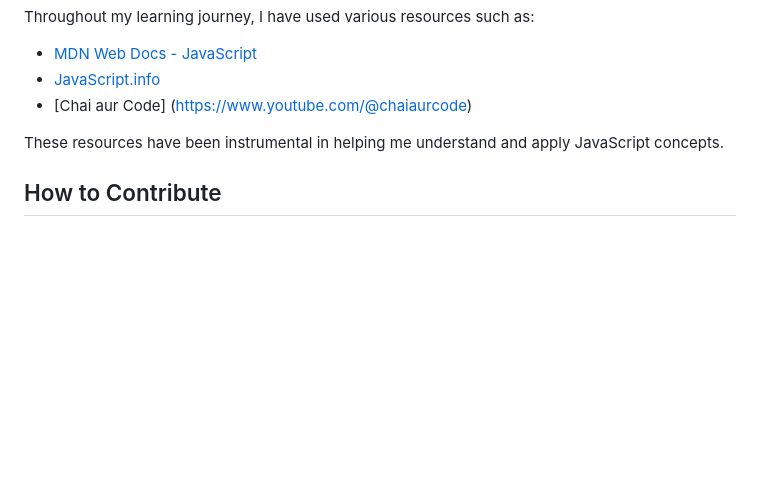
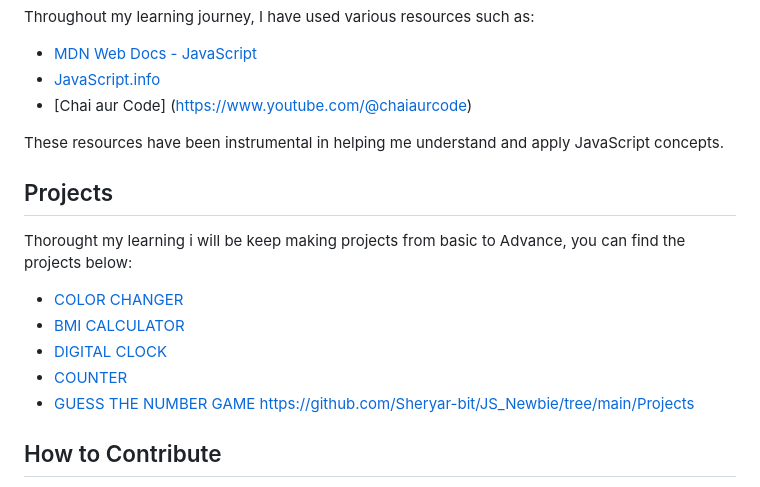
Before and after one commit to Sheryar-bit/JS_Newbie, a Markdown page: README.md, the part around the change printed below. Rendered like a GitHub page; blank space fills up the shorter version.

```diff
--- a/README.md
+++ b/README.md
@@ -53,6 +53,15 @@ Throughout my learning journey, I have used various resources such as:
 
 These resources have been instrumental in helping me understand and apply JavaScript concepts.
 
+## Projects
+Thorought my learning i will be keep making projects from basic to Advance, you can find the projects below:
+- [COLOR CHANGER](https://github.com/Sheryar-bit/JS_Newbie/blob/main/Projects/colorChanger.html)
+- [BMI CALCULATOR](https://github.com/Sheryar-bit/JS_Newbie/blob/main/Projects/BMI.html)
+- [DIGITAL CLOCK](https://github.com/Sheryar-bit/JS_Newbie/blob/main/Projects/Digital_clock.html)
+- [COUNTER](https://github.com/Sheryar-bit/JS_Newbie/blob/main/Projects/Counter.html)
+- [GUESS THE NUMBER GAME](https://github.com/Sheryar-bit/JS_Newbie/blob/main/Projects/Guess_Number.html)
+https://github.com/Sheryar-bit/JS_Newbie/tree/main/Projects
+
 ## How to Contribute
 
 If you would like to contribute to this repository, feel free to fork the repo, make your changes, and submit a pull request. Any contributions, such as adding new exercises, improving existing code, or suggesting new projects, are welcome!
```
Also changed, not shown: other parts of README.md (+1 -1 lines).
